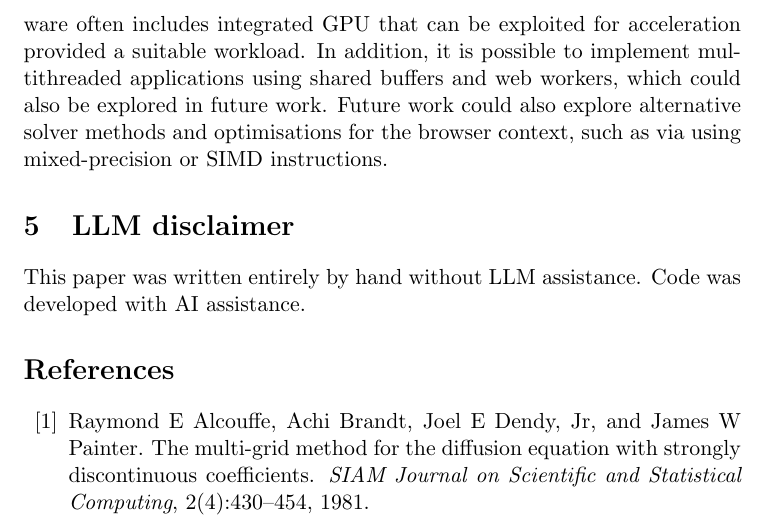
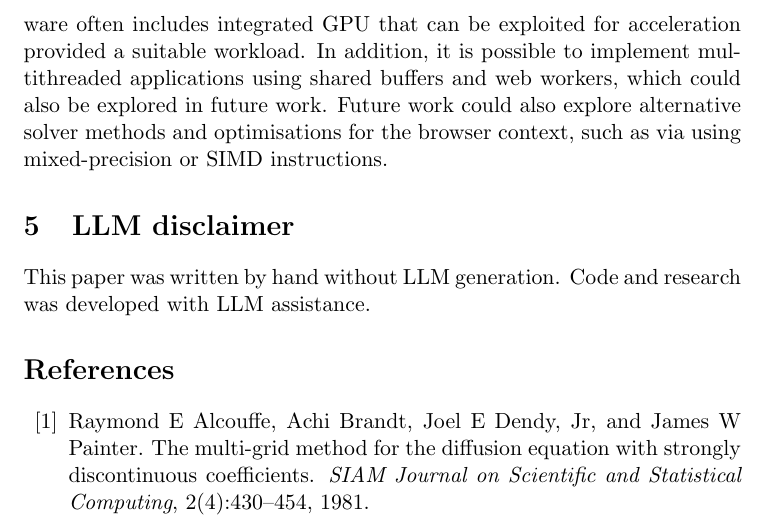
Before and after one commit to asouthgate/wasm-connectivity, a LaTeX paper (paper/main.tex): part of page 8 of 10, cut so that both start at the same text. Compiled offline with pdfLaTeX.

Commit message:
Update the disclaimer

```diff
--- a/paper/main.tex
+++ b/paper/main.tex
@@ -288,7 +288,7 @@ Future work could also explore alternative solver methods and optimisations for
 
 \section{LLM disclaimer}
 
-This paper was written entirely by hand without LLM assistance. Code was developed with AI assistance.
+This paper was written by hand without LLM generation. Code and research was developed with LLM assistance.
 
 \bibliographystyle{plain}
 \bibliography{refs}
```
